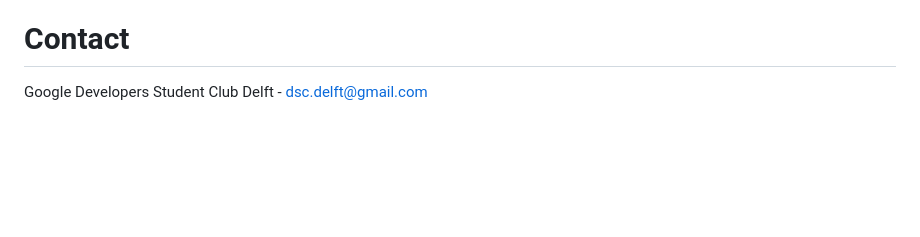
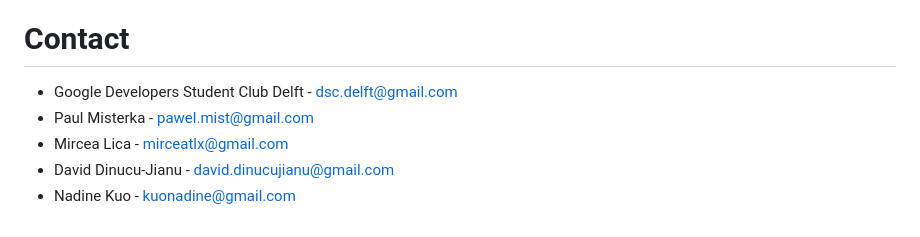
Before and after one commit to GDSC-Delft-Dev/apa, a Markdown page: README.md, the part around the change. Rendered like a GitHub page; blank space fills up the shorter version.

```diff
--- a/README.md
+++ b/README.md
@@ -94,5 +94,9 @@ You can play with the datasets in the `notebooks` folder.
 Distributed under the MIT License. See `LICENSE.txt` for more information.
 
 # Contact
-Google Developers Student Club Delft - dsc.delft@gmail.com
+- Google Developers Student Club Delft - dsc.delft@gmail.com
+- Paul Misterka - pawel.mist@gmail.com
+- Mircea Lica - mirceatlx@gmail.com
+- David Dinucu-Jianu - david.dinucujianu@gmail.com
+- Nadine Kuo - kuonadine@gmail.com
 <!-- Not sure if I shou -->
```
